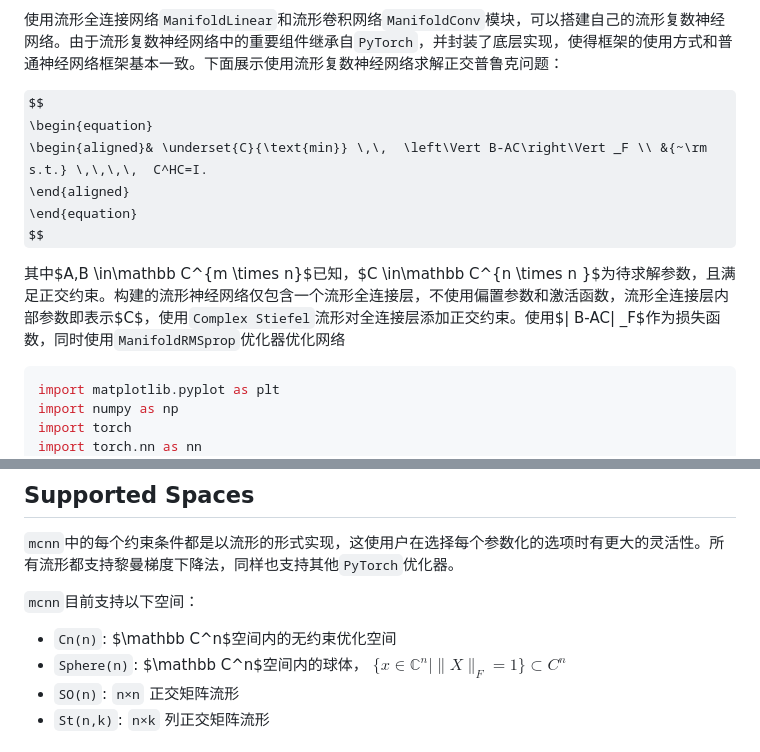
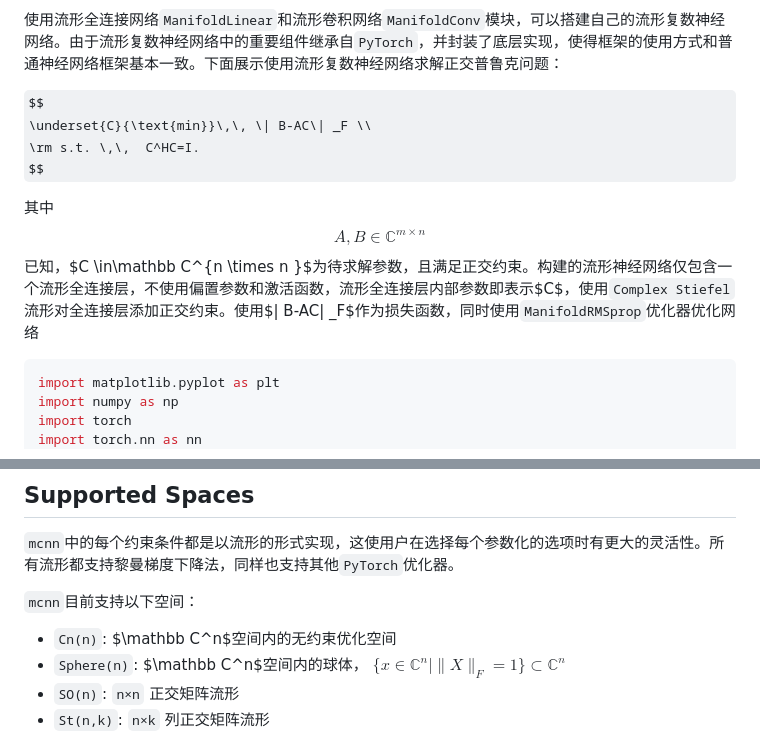
Before and after one commit to HuangQiang97/mcnn, a Markdown page: README.md, 2 parts joined by grey strips. Drawn GitHub-style; some formulas as TeX source.

Commit message:
修改公式显示错误

````diff
--- a/README.md
+++ b/README.md
@@ -18,13 +18,11 @@
 
 
 $$
-\begin{equation}
-    \begin{aligned}& \underset{C}{\text{min}} \,\,  \left\Vert B-AC\right\Vert _F \\ &{~\rm s.t.} \,\,\,\,  C^HC=I.
-    \end{aligned}
-\end{equation}
+\underset{C}{\text{min}}\,\, \| B-AC\| _F \\
+ \rm s.t. \,\,  C^HC=I.
 $$
 
-其中$A,B \in\mathbb C^{m \times n}$已知，$C \in\mathbb C^{n \times n }$为待求解参数，且满足正交约束。构建的流形神经网络仅包含一个流形全连接层，不使用偏置参数和激活函数，流形全连接层内部参数即表示$C$，使用`Complex Stiefel`流形对全连接层添加正交约束。使用$\| B-AC\| _F$作为损失函数，同时使用`ManifoldRMSprop`优化器优化网络
+其中$$A,B \in \mathbb C^{m \times n}$$已知，$C \in\mathbb C^{n \times n }$为待求解参数，且满足正交约束。构建的流形神经网络仅包含一个流形全连接层，不使用偏置参数和激活函数，流形全连接层内部参数即表示$C$，使用`Complex Stiefel`流形对全连接层添加正交约束。使用$\| B-AC\| _F$作为损失函数，同时使用`ManifoldRMSprop`优化器优化网络
 
 ```python
 import matplotlib.pyplot as plt
@@ -110,7 +108,7 @@ plt.show()
 `mcnn`目前支持以下空间：
 
 * `Cn(n)`: $\mathbb C^n$空间内的无约束优化空间
-* `Sphere(n)`:  $\mathbb C^n$空间内的球体， $\{x\in \mathbb C^n | \|X\|_F=1\} \subset C^n$
+* `Sphere(n)`:  $\mathbb C^n$空间内的球体， $\{x\in \mathbb C^n | \|X\|_F=1\} \subset \mathbb C^n$
 * `SO(n)`:  `n×n` 正交矩阵流形
 * `St(n,k)`:  `n×k` 列正交矩阵流形
 
````
